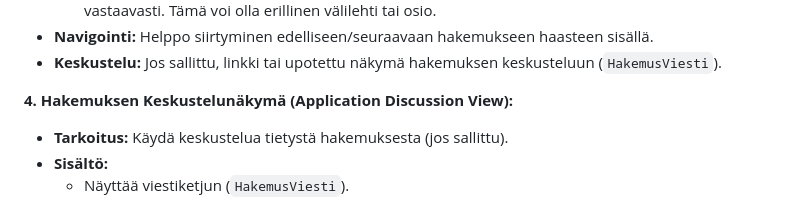
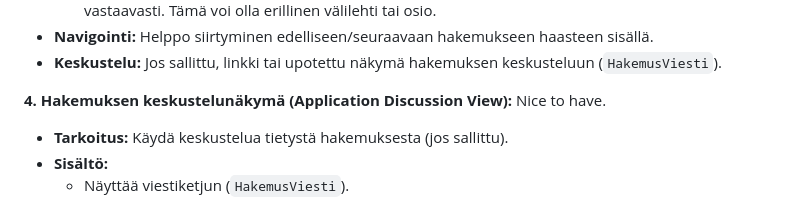
Before and after one commit to ForumViriumHelsinki/ApplicationEvaluator, a Markdown page: docs/v2_specification/specification_v2.0.md, the part around one of its changes. Rendered like a GitHub page.

```diff
--- a/docs/v2_specification/specification_v2.0.md
+++ b/docs/v2_specification/specification_v2.0.md
@@ -615,7 +620,8 @@ Tässä luonnos arvioijan näkymistä ja toiminnoista, tavoitteena tehdä arvioi
 *   **Navigointi:** Helppo siirtyminen edelliseen/seuraavaan hakemukseen haasteen sisällä.
 *   **Keskustelu:** Jos sallittu, linkki tai upotettu näkymä hakemuksen keskusteluun (`HakemusViesti`).
 
-**4. Hakemuksen Keskustelunäkymä (Application Discussion View):**
+**4. Hakemuksen keskustelunäkymä (Application Discussion View):**
+Nice to have.
 
 *   **Tarkoitus:** Käydä keskustelua tietystä hakemuksesta (jos sallittu).
 *   **Sisältö:**
```
Also changed, not shown: other parts of docs/v2_specification/specification_v2.0.md (+42 -37 lines).
